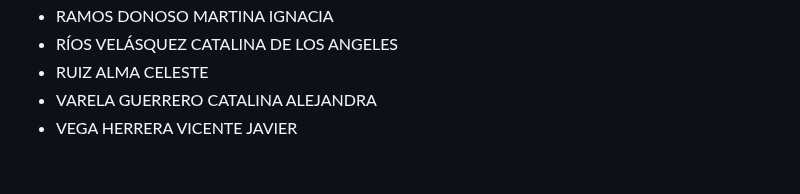
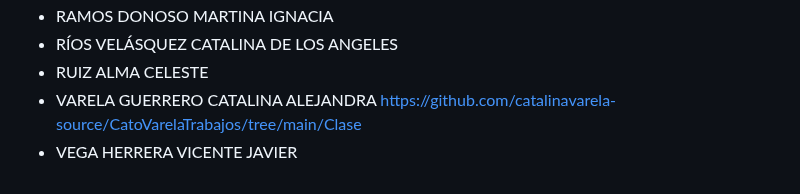
Before and after one commit to sailyambla/dise4000-2025, a Markdown page: tareas/tareas-seccion-2.md, the part around the change. Rendered like a GitHub page.

```diff
--- a/tareas/tareas-seccion-2.md
+++ b/tareas/tareas-seccion-2.md
@@ -63,5 +63,5 @@
 * RAMOS DONOSO MARTINA IGNACIA
 * RÍOS VELÁSQUEZ CATALINA DE LOS ANGELES
 * RUIZ ALMA CELESTE
-* VARELA GUERRERO CATALINA ALEJANDRA
+* VARELA GUERRERO CATALINA ALEJANDRA https://github.com/catalinavarela-source/CatoVarelaTrabajos/tree/main/Clase
 * VEGA HERRERA VICENTE JAVIER
```
